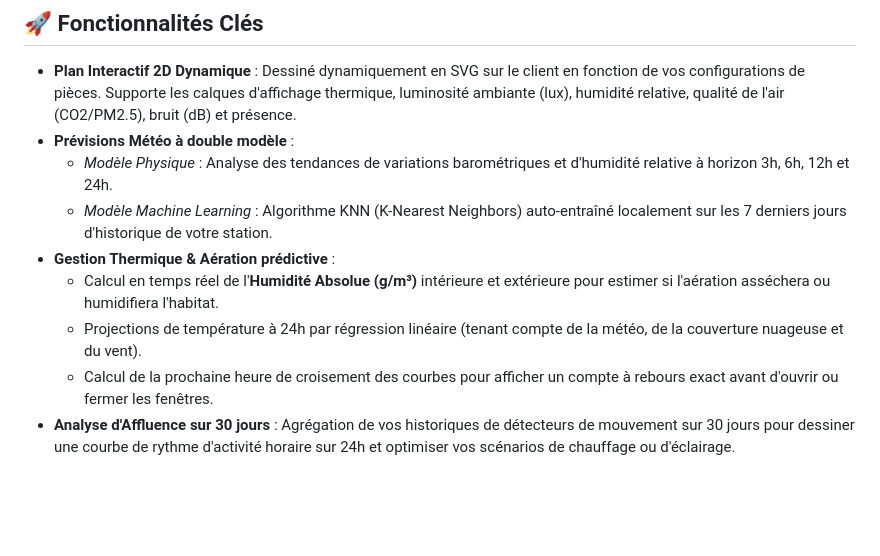
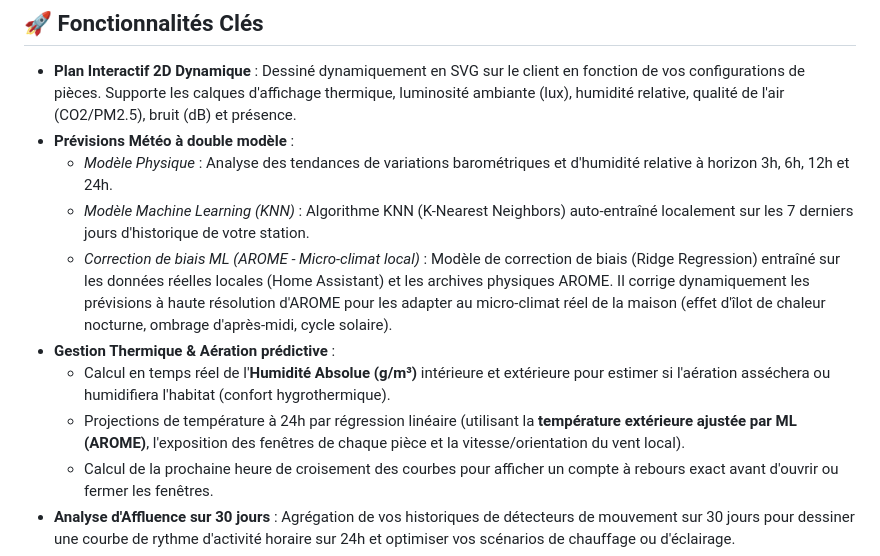
Before and after one commit to PolgeBenjamin/MeteoInsight-Pro, a Markdown page: README.md, the part around the change. Rendered like a GitHub page; blank space fills up the shorter version.

Commit message:
docs: update README with AROME ML bias correction details and configure workspace agents rules/skills

```diff
--- a/README.md
+++ b/README.md
@@ -27,10 +27,11 @@ Développé pour un usage personnel et communautaire, MeteoInsight-Pro est enti
 * **Plan Interactif 2D Dynamique** : Dessiné dynamiquement en SVG sur le client en fonction de vos configurations de pièces. Supporte les calques d'affichage thermique, luminosité ambiante (lux), humidité relative, qualité de l'air (CO2/PM2.5), bruit (dB) et présence.
 * **Prévisions Météo à double modèle** :
   * *Modèle Physique* : Analyse des tendances de variations barométriques et d'humidité relative à horizon 3h, 6h, 12h et 24h.
-  * *Modèle Machine Learning* : Algorithme KNN (K-Nearest Neighbors) auto-entraîné localement sur les 7 derniers jours d'historique de votre station.
+  * *Modèle Machine Learning (KNN)* : Algorithme KNN (K-Nearest Neighbors) auto-entraîné localement sur les 7 derniers jours d'historique de votre station.
+  * *Correction de biais ML (AROME - Micro-climat local)* : Modèle de correction de biais (Ridge Regression) entraîné sur les données réelles locales (Home Assistant) et les archives physiques AROME. Il corrige dynamiquement les prévisions à haute résolution d'AROME pour les adapter au micro-climat réel de la maison (effet d'îlot de chaleur nocturne, ombrage d'après-midi, cycle solaire).
 * **Gestion Thermique & Aération prédictive** :
-  * Calcul en temps réel de l'**Humidité Absolue (g/m³)** intérieure et extérieure pour estimer si l'aération asséchera ou humidifiera l'habitat.
-  * Projections de température à 24h par régression linéaire (tenant compte de la météo, de la couverture nuageuse et du vent).
+  * Calcul en temps réel de l'**Humidité Absolue (g/m³)** intérieure et extérieure pour estimer si l'aération asséchera ou humidifiera l'habitat (confort hygrothermique).
+  * Projections de température à 24h par régression linéaire (utilisant la **température extérieure ajustée par ML (AROME)**, l'exposition des fenêtres de chaque pièce et la vitesse/orientation du vent local).
   * Calcul de la prochaine heure de croisement des courbes pour afficher un compte à rebours exact avant d'ouvrir ou fermer les fenêtres.
 * **Analyse d'Affluence sur 30 jours** : Agrégation de vos historiques de détecteurs de mouvement sur 30 jours pour dessiner une courbe de rythme d'activité horaire sur 24h et optimiser vos scénarios de chauffage ou d'éclairage.
 * **Contrôle Bidirectionnel Roborock** : Boutons d'action rapides (lancer le nettoyage, retour à la base) et animation dynamique de l'aspirateur en zigzag dans sa pièce de nettoyage actuelle.
```
Also changed, not shown: .agents/AGENTS.md (added, +7 -0 lines), 1 other file.
